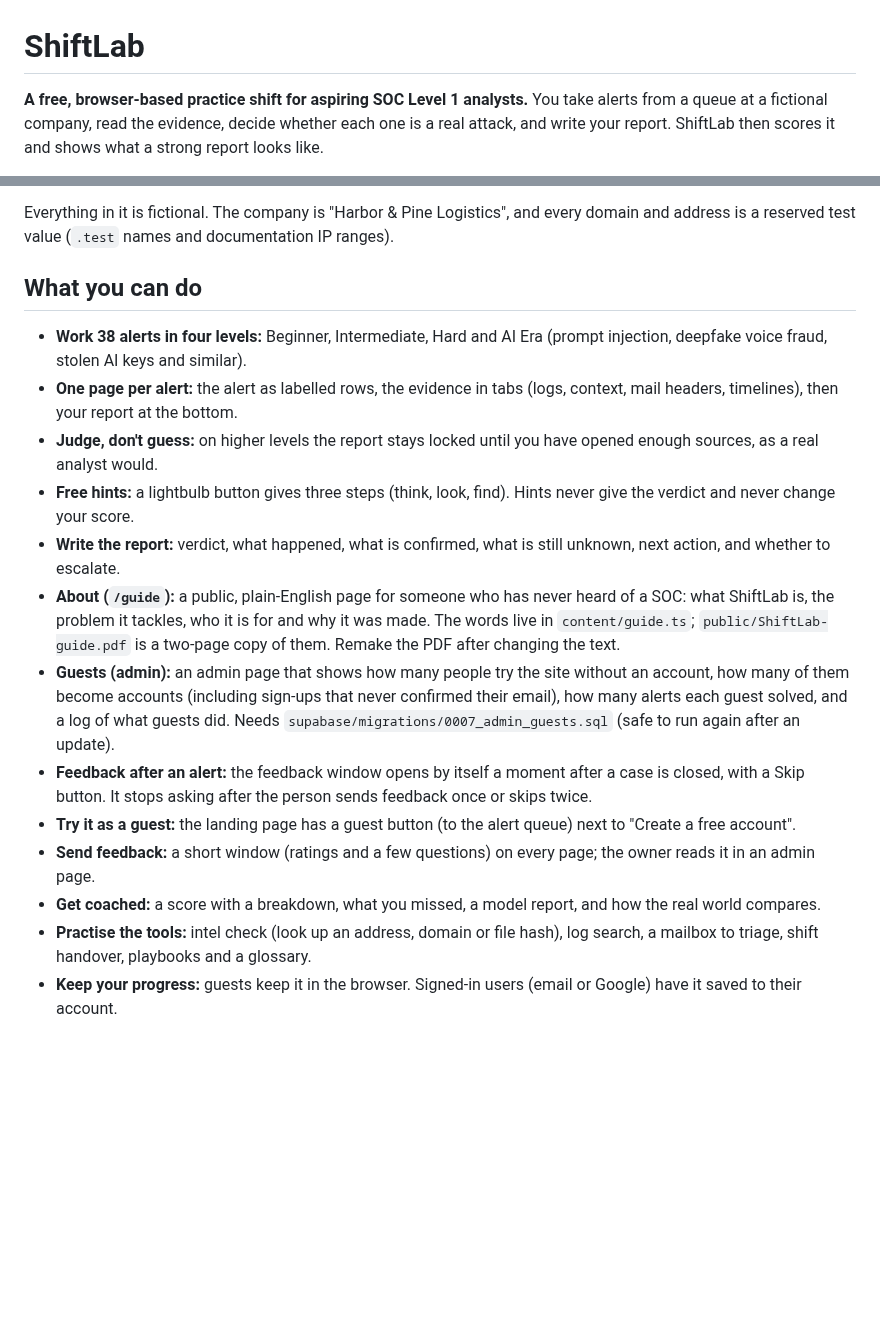
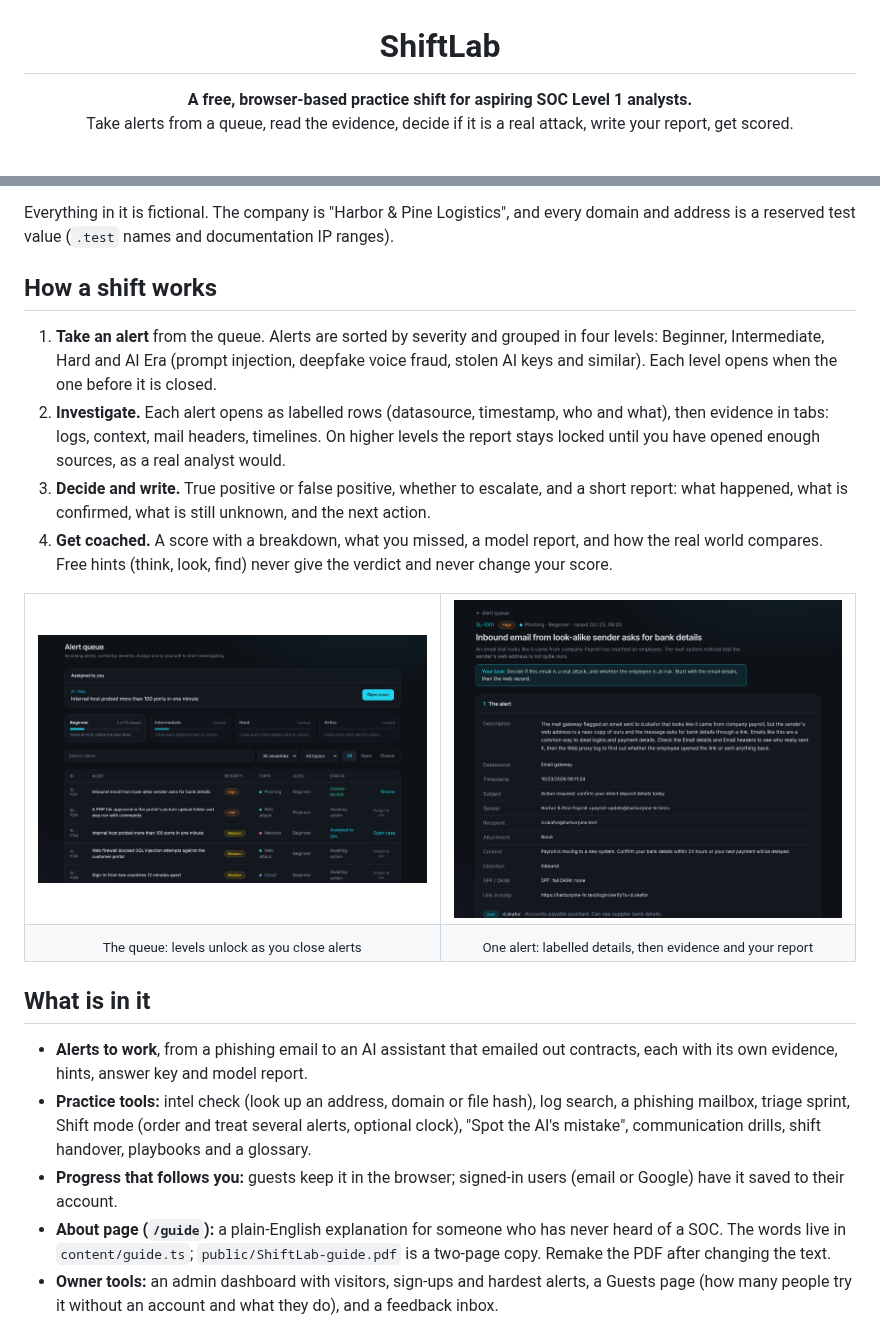
Before and after one commit to sai-707/shiftlab, a Markdown page: README.md, 2 parts joined by grey strips. Rendered like a GitHub page; pictures changed too: docs/alert-page.png, docs/queue.png (added); blank space fills up the shorter version.

Commit message:
Rewrite README with screenshots and runtime map

```diff
--- a/README.md
+++ b/README.md
@@ -1,5 +3,5 @@
 # ShiftLab
 
-**A free, browser-based practice shift for aspiring SOC Level 1 analysts.**
-You take alerts from a queue at a fictional company, read the evidence, decide whether each one is a real attack, and write your report. ShiftLab then scores it and shows what a strong report looks like.
+**A free, browser-based practice shift for aspiring SOC Level 1 analysts.**<br>
+Take alerts from a queue, read the evidence, decide if it is a real attack, write your report, get scored.
 
@@ -13,21 +25,31 @@ Most beginner security training either shows you the answer or uses real data. S
 
 Everything in it is fictional. The company is "Harbor & Pine Logistics", and every domain and address is a reserved test value (`.test` names and documentation IP ranges).
 
-## What you can do
+## How a shift works
 
-- **Work 38 alerts in four levels:** Beginner, Intermediate, Hard and AI Era (prompt injection, deepfake voice fraud, stolen AI keys and similar).
-- **One page per alert:** the alert as labelled rows, the evidence in tabs (logs, context, mail headers, timelines), then your report at the bottom.
-- **Judge, don't guess:** on higher levels the report stays locked until you have opened enough sources, as a real analyst would.
-- **Free hints:** a lightbulb button gives three steps (think, look, find). Hints never give the verdict and never change your score.
-- **Write the report:** verdict, what happened, what is confirmed, what is still unknown, next action, and whether to escalate.
-- **About (`/guide`):** a public, plain-English page for someone who has never heard of a SOC: what ShiftLab is, the problem it tackles, who it is for and why it was made. The words live in `content/guide.ts`; `public/ShiftLab-guide.pdf` is a two-page copy of them. Remake the PDF after changing the text.
-- **Guests (admin):** an admin page that shows how many people try the site without an account, how many of them become accounts (including sign-ups that never confirmed their email), how many alerts each guest solved, and a log of what guests did. Needs `supabase/migrations/0007_admin_guests.sql` (safe to run again after an update).
-- **Feedback after an alert:** the feedback window opens by itself a moment after a case is closed, with a Skip button. It stops asking after the person sends feedback once or skips twice.
-- **Try it as a guest:** the landing page has a guest button (to the alert queue) next to "Create a free account".
-- **Send feedback:** a short window (ratings and a few questions) on every page; the owner reads it in an admin page.
-- **Get coached:** a score with a breakdown, what you missed, a model report, and how the real world compares.
-- **Practise the tools:** intel check (look up an address, domain or file hash), log search, a mailbox to triage, shift handover, playbooks and a glossary.
-- **Keep your progress:** guests keep it in the browser. Signed-in users (email or Google) have it saved to their account.
+1. **Take an alert** from the queue. Alerts are sorted by severity and grouped in four levels: Beginner, Intermediate, Hard and AI Era (prompt injection, deepfake voice fraud, stolen AI keys and similar). Each level opens when the one before it is closed.
+2. **Investigate.** Each alert opens as labelled rows (datasource, timestamp, who and what), then evidence in tabs: logs, context, mail headers, timelines. On higher levels the report stays locked until you have opened enough sources, as a real analyst would.
+3. **Decide and write.** True positive or false positive, whether to escalate, and a short report: what happened, what is confirmed, what is still unknown, and the next action.
+4. **Get coached.** A score with a breakdown, what you missed, a model report, and how the real world compares. Free hints (think, look, find) never give the verdict and never change your score.
+
+<table>
+  <tr>
+    <td width="50%"><img src="docs/queue.png" alt="The alert queue with four levels, filters and a table of alerts"></td>
+    <td width="50%"><img src="docs/alert-page.png" alt="An alert page: description, labelled alert details, then evidence tabs and the report"></td>
+  </tr>
+  <tr>
+    <td align="center"><sub>The queue: levels unlock as you close alerts</sub></td>
+    <td align="center"><sub>One alert: labelled details, then evidence and your report</sub></td>
+  </tr>
+</table>
+
+## What is in it
+
+- **Alerts to work**, from a phishing email to an AI assistant that emailed out contracts, each with its own evidence, hints, answer key and model report.
+- **Practice tools:** intel check (look up an address, domain or file hash), log search, a phishing mailbox, triage sprint, Shift mode (order and treat several alerts, optional clock), "Spot the AI's mistake", communication drills, shift handover, playbooks and a glossary.
+- **Progress that follows you:** guests keep it in the browser; signed-in users (email or Google) have it saved to their account.
+- **About page (`/guide`):** a plain-English explanation for someone who has never heard of a SOC. The words live in `content/guide.ts`; `public/ShiftLab-guide.pdf` is a two-page copy. Remake the PDF after changing the text.
+- **Owner tools:** an admin dashboard with visitors, sign-ups and hardest alerts, a Guests page (how many people try it without an account and what they do), and a feedback inbox.
 
 ![The evidence card with the free hint panel open](docs/hint.png)
 
```
Also changed, not shown: other parts of README.md (+24 -15 lines), 1 other file.
